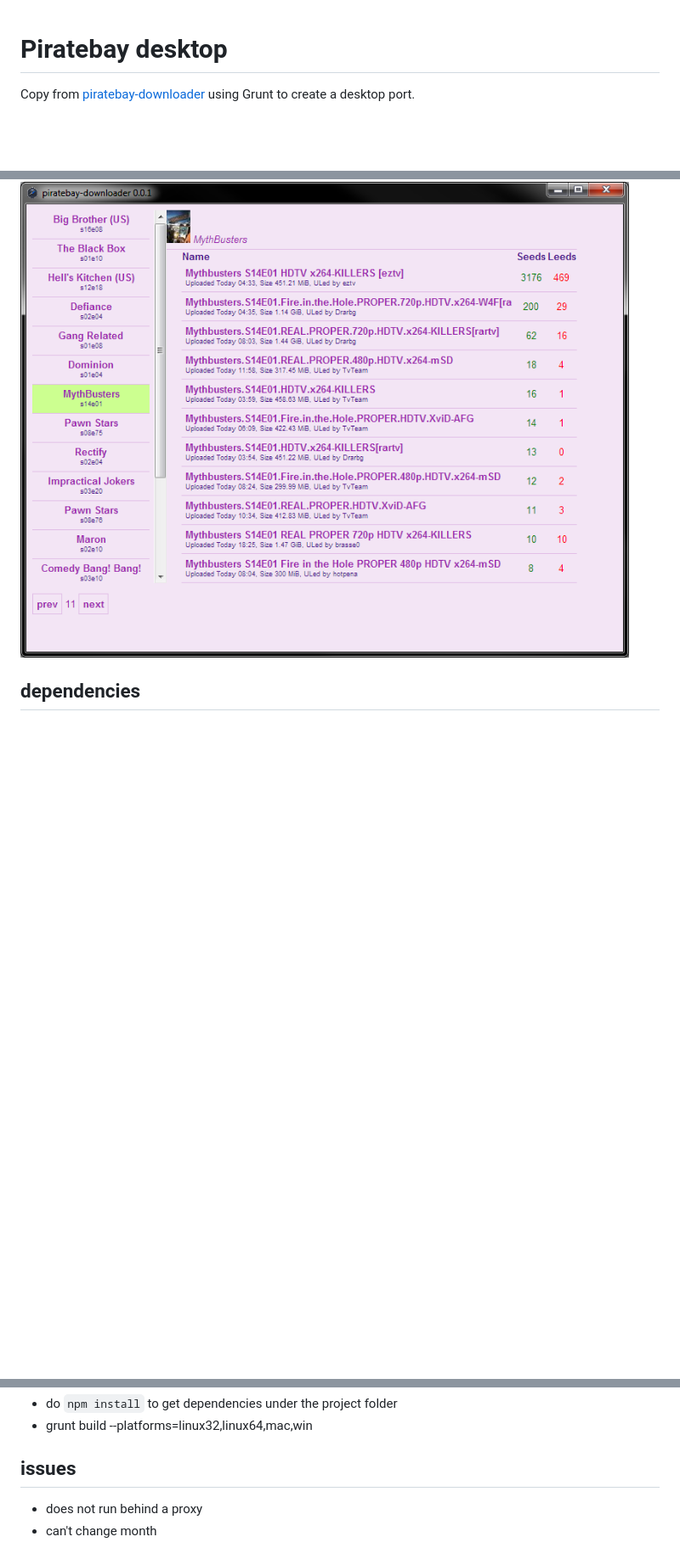
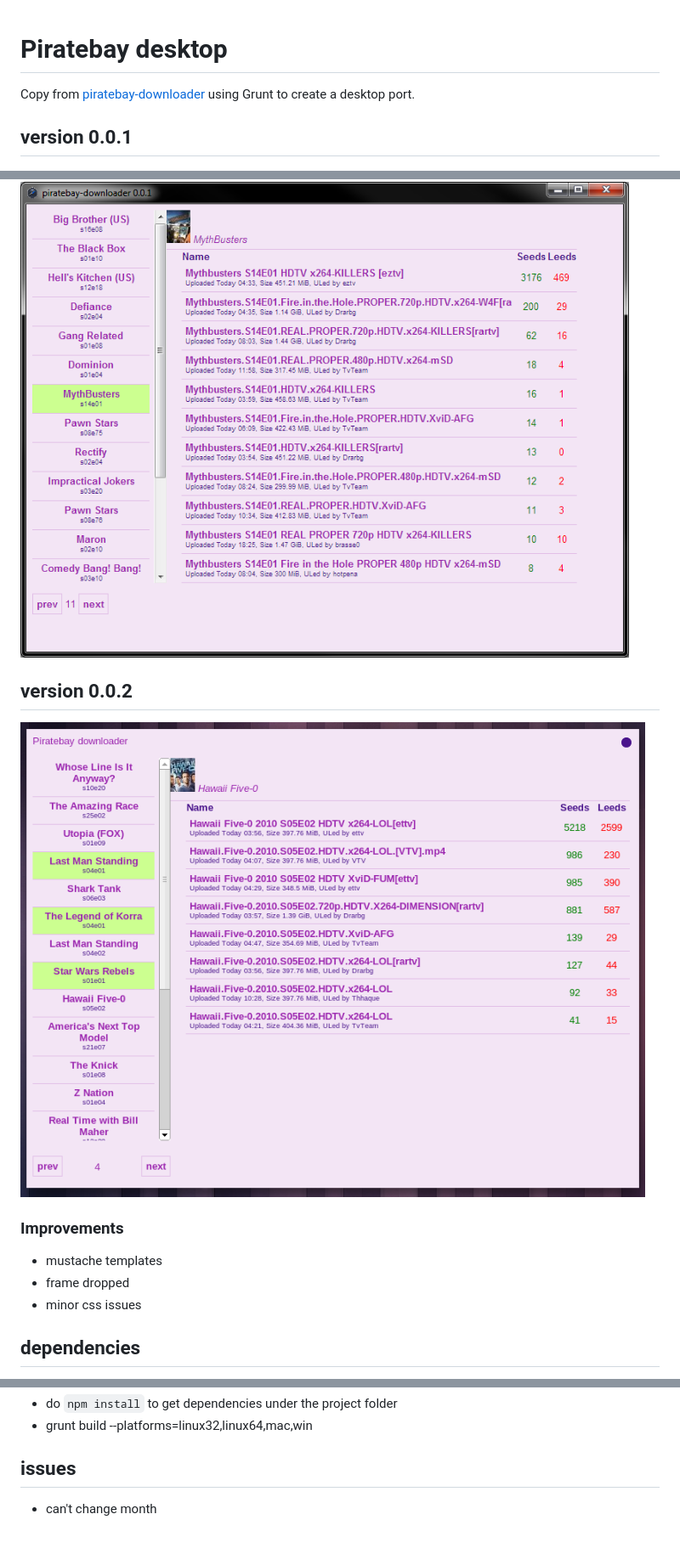
Before and after one commit to angel-git/pirate-desktop, a Markdown page: readme.md, 3 parts joined by grey strips. Shown: that part at 85% size. GitHub-like rendering; pictures changed too: image2.png (added); blank space fills up the shorter version.

Commit message:
frame dropped

```diff
--- a/readme.md
+++ b/readme.md
@@ -3,7 +3,18 @@ Piratebay desktop
 
 Copy from [piratebay-downloader](https://github.com/angel-git/piratebay-downloader) using Grunt to create a desktop port.
 
+## version 0.0.1
+
 ![Image](image1.png?raw=true)
+
+## version 0.0.2
+![Image](image2.png?raw=true)
+
+### Improvements
+- mustache templates
+- frame dropped
+- minor css issues
+
 
 ## dependencies
 - grunt
@@ -18,5 +29,4 @@ Copy from [piratebay-downloader](https://github.com/angel-git/piratebay-download
 - grunt build --platforms=linux32,linux64,mac,win
 
 ## issues
-- does not run behind a proxy
 - can't change month
```
Also changed, not shown: 3 other files.
